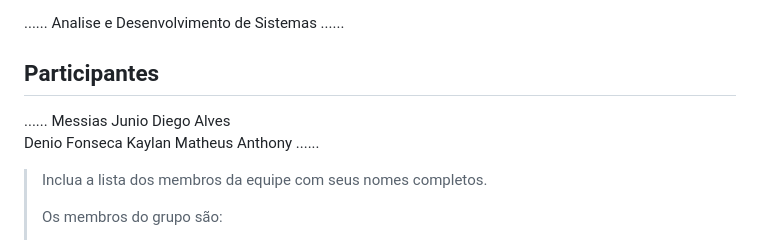
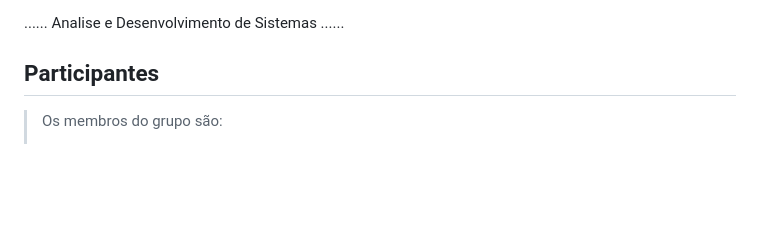
Before and after one commit to ICEI-PUCMinas-PSG-SI-TI/psg-si-2023-02-ti-web-1854101-repfilmes, a Markdown page: docs/relatorio/Relatorio Tecnico - TEMPLATE.md, the part around the change. Rendered like a GitHub page; blank space fills up the shorter version.

```diff
--- a/docs/relatorio/Relatorio Tecnico - TEMPLATE.md
+++ b/docs/relatorio/Relatorio Tecnico - TEMPLATE.md
@@ -9,14 +9,6 @@
 
 ## Participantes
 
-......  Messias Junio
-        Diego Alves
-        Denio Fonseca
-        Kaylan
-        Matheus Anthony ......
-
-> Inclua a lista dos membros da equipe com seus nomes completos.
->
 > Os membros do grupo são:
 > - Messias Junio
 > - Diego Alves
```
